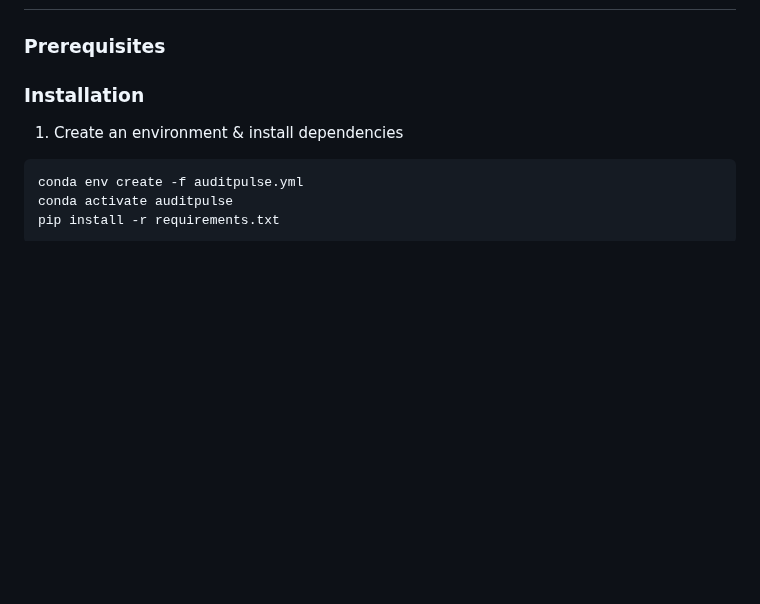
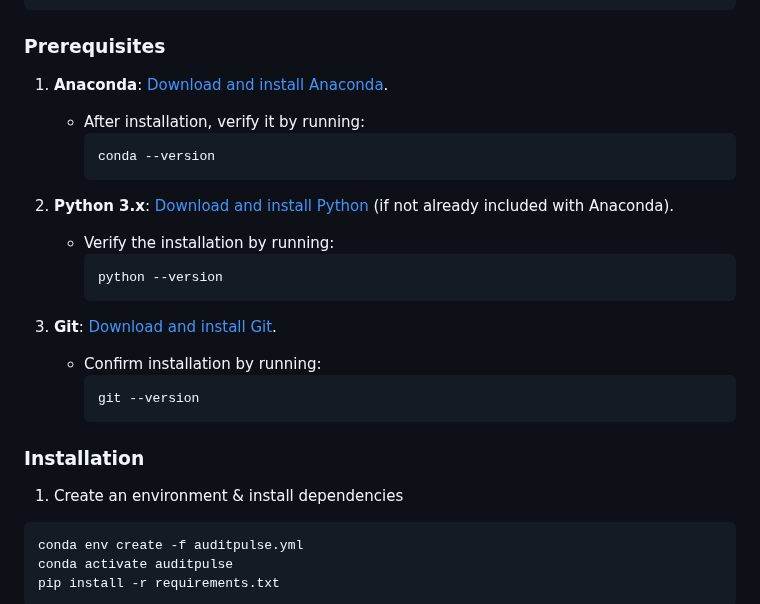
Before and after one commit to hakeematyab/AuditPulse, a Markdown page: README.md, the part around one of its changes. GitHub-like rendering; blank space fills up the shorter version.

````diff
--- a/README.md
+++ b/README.md
@@ -65,11 +99,22 @@
 ### Prerequisites
 
-<!--
-* npm
-  ```sh
-  npm install npm@latest -g
-  ```
--->
+1. **Anaconda**: [Download and install Anaconda](https://www.anaconda.com/download).
+   - After installation, verify it by running:
+     ```bash
+     conda --version
+     ```
+
+2. **Python 3.x**: [Download and install Python](https://www.python.org/downloads/) (if not already included with Anaconda).
+   - Verify the installation by running:
+     ```bash
+     python --version
+     ```
+
+3. **Git**: [Download and install Git](https://git-scm.com/downloads).
+   - Confirm installation by running:
+     ```bash
+     git --version
+     ```
 
 ### Installation
 
````
Also changed, not shown: other parts of README.md (+44 -9 lines).
